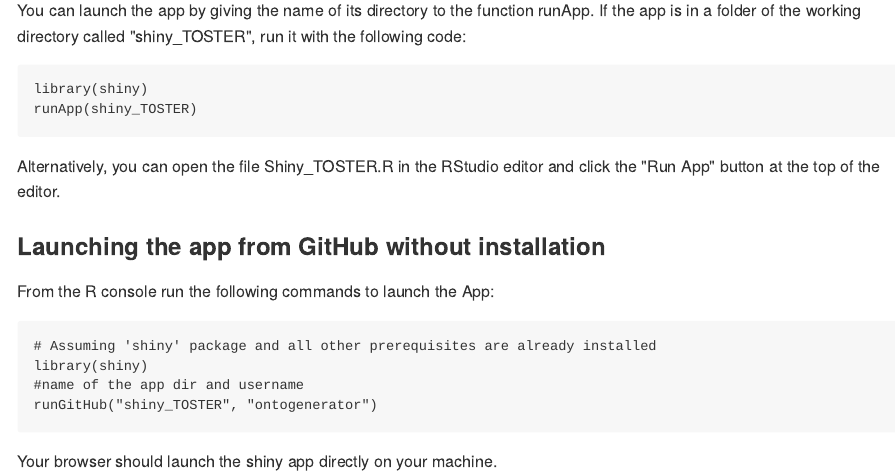
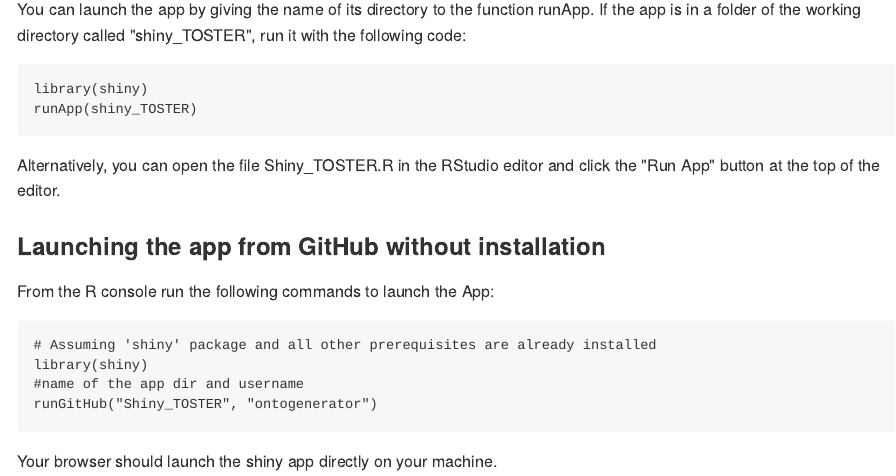
Before and after one commit to ontogenerator/Shiny_TOSTER, an R Markdown document (README.Rmd): the page in a window 1100 px wide, from 660 px down before the commit and from 760 px down after it, so that both start at the same text. The pictures show the output file README.md that the author committed with the source, drawn offline in the style of GitHub.

Commit message:
README cleanup, app.R

````diff
--- a/README.Rmd
+++ b/README.Rmd
@@ -41,7 +45,7 @@ From the R console run the following commands to launch the App:
 # Assuming 'shiny' package and all other prerequisites are already installed
 library(shiny)
 #name of the app dir and username
-runGitHub("shiny_TOSTER", "ontogenerator")
+runGitHub("Shiny_TOSTER", "ontogenerator")
 ```
 Your browser should launch the shiny app directly on your machine.
 
````
Also changed, not shown: README.md, app.R (renamed from Shiny_TOSTER.R), README.Rmd (4 more changed lines), 1 other file.
